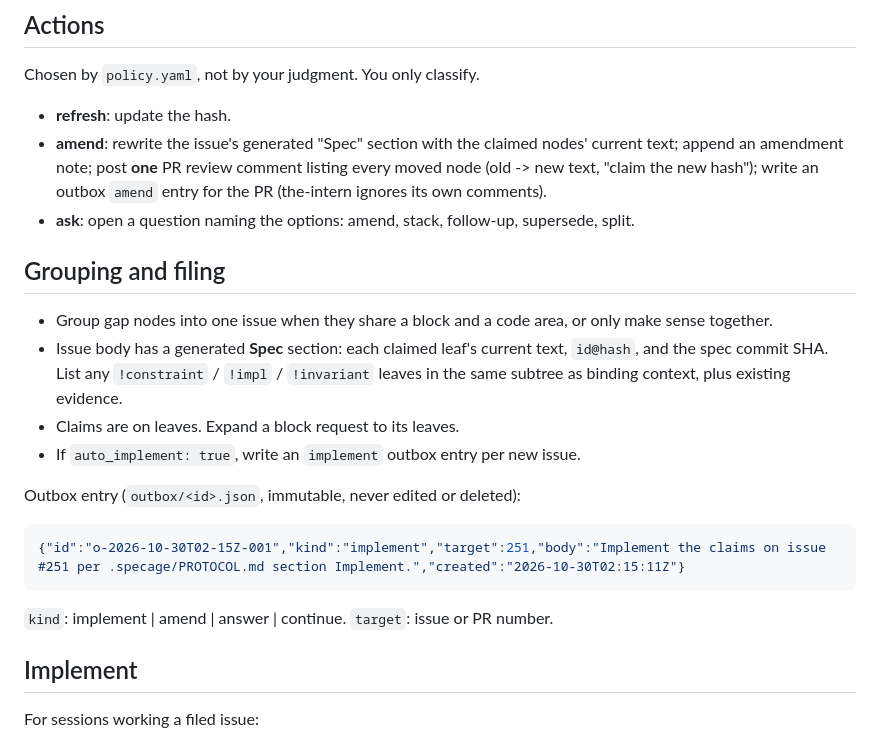
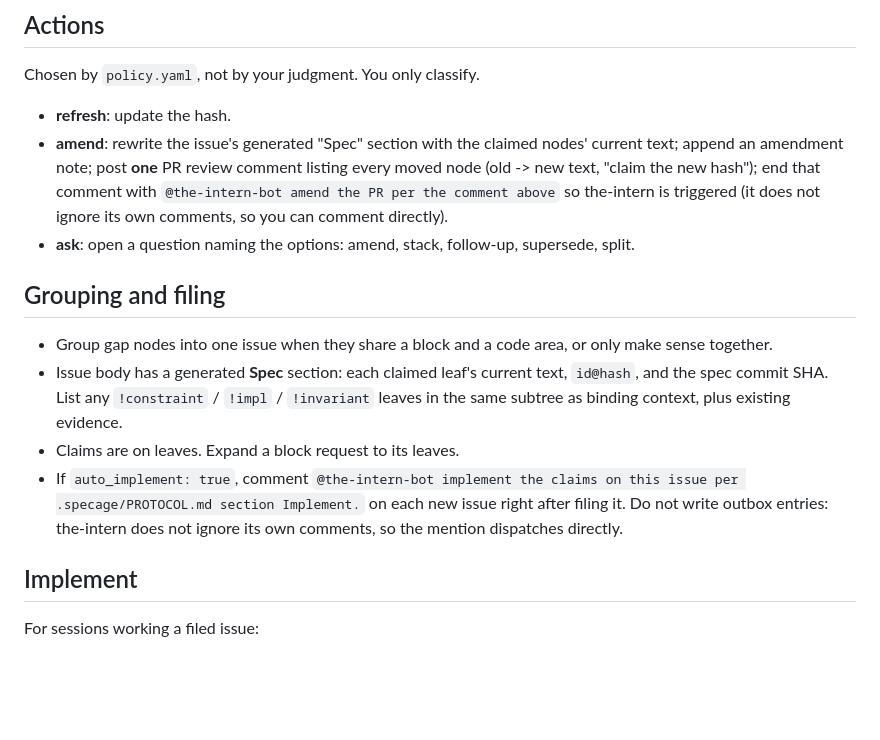
Before and after one commit to TheDeepestSpace/specage, a Markdown page: protocol/PROTOCOL.md, the part around the change. Rendered like a GitHub page; blank space fills up the shorter version.

Commit message:
protocol: agents @-mention the-intern directly instead of outbox
Co-Authored-By: Claude Sonnet 5.5 <noreply@anthropic.com>

````diff
--- a/protocol/PROTOCOL.md
+++ b/protocol/PROTOCOL.md
@@ -46,7 +46,7 @@ Discovery is biased toward "implemented", so be strict:
 Chosen by `policy.yaml`, not by your judgment. You only classify.
 
 - **refresh**: update the hash.
-- **amend**: rewrite the issue's generated "Spec" section with the claimed nodes' current text; append an amendment note; post **one** PR review comment listing every moved node (old -> new text, "claim the new hash"); write an outbox `amend` entry for the PR (the-intern ignores its own comments).
+- **amend**: rewrite the issue's generated "Spec" section with the claimed nodes' current text; append an amendment note; post **one** PR review comment listing every moved node (old -> new text, "claim the new hash"); end that comment with `@the-intern-bot amend the PR per the comment above` so the-intern is triggered (it does not ignore its own comments, so you can comment directly).
 - **ask**: open a question naming the options: amend, stack, follow-up, supersede, split.
 
 ## Grouping and filing
@@ -54,15 +54,7 @@ Chosen by `policy.yaml`, not by your judgment. You only classify.
 - Group gap nodes into one issue when they share a block and a code area, or only make sense together.
 - Issue body has a generated **Spec** section: each claimed leaf's current text, `id@hash`, and the spec commit SHA. List any `!constraint` / `!impl` / `!invariant` leaves in the same subtree as binding context, plus existing evidence.
 - Claims are on leaves. Expand a block request to its leaves.
-- If `auto_implement: true`, write an `implement` outbox entry per new issue.
-
-Outbox entry (`outbox/<id>.json`, immutable, never edited or deleted):
-
-```json
-{"id":"o-2026-10-30T02-15Z-001","kind":"implement","target":251,"body":"Implement the claims on issue #251 per .specage/PROTOCOL.md section Implement.","created":"2026-10-30T02:15:11Z"}
-```
-
-`kind`: implement | amend | answer | continue. `target`: issue or PR number.
+- If `auto_implement: true`, comment `@the-intern-bot implement the claims on this issue per .specage/PROTOCOL.md section Implement.` on each new issue right after filing it. Do not write outbox entries: the-intern does not ignore its own comments, so the mention dispatches directly.
 
 ## Implement
 
````
